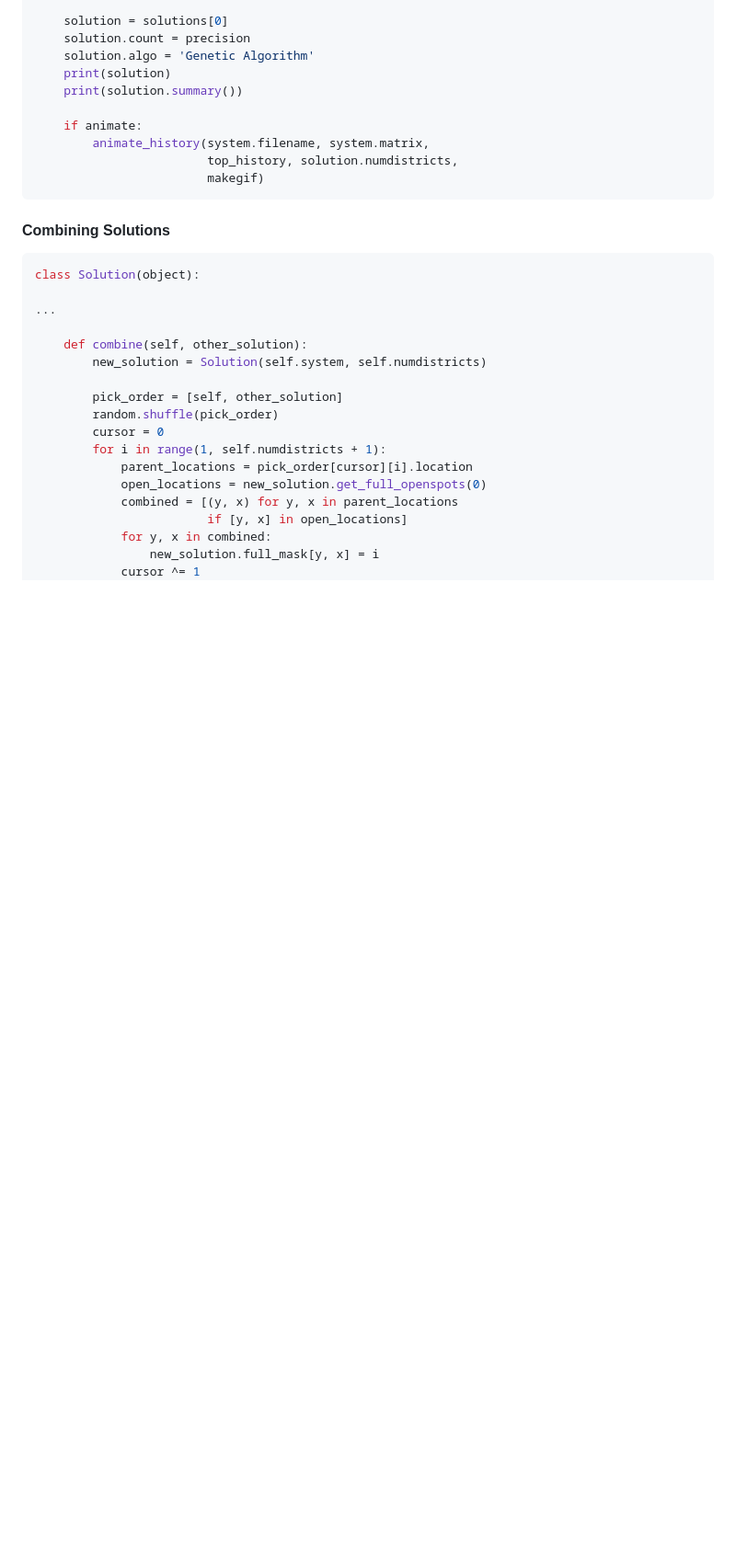
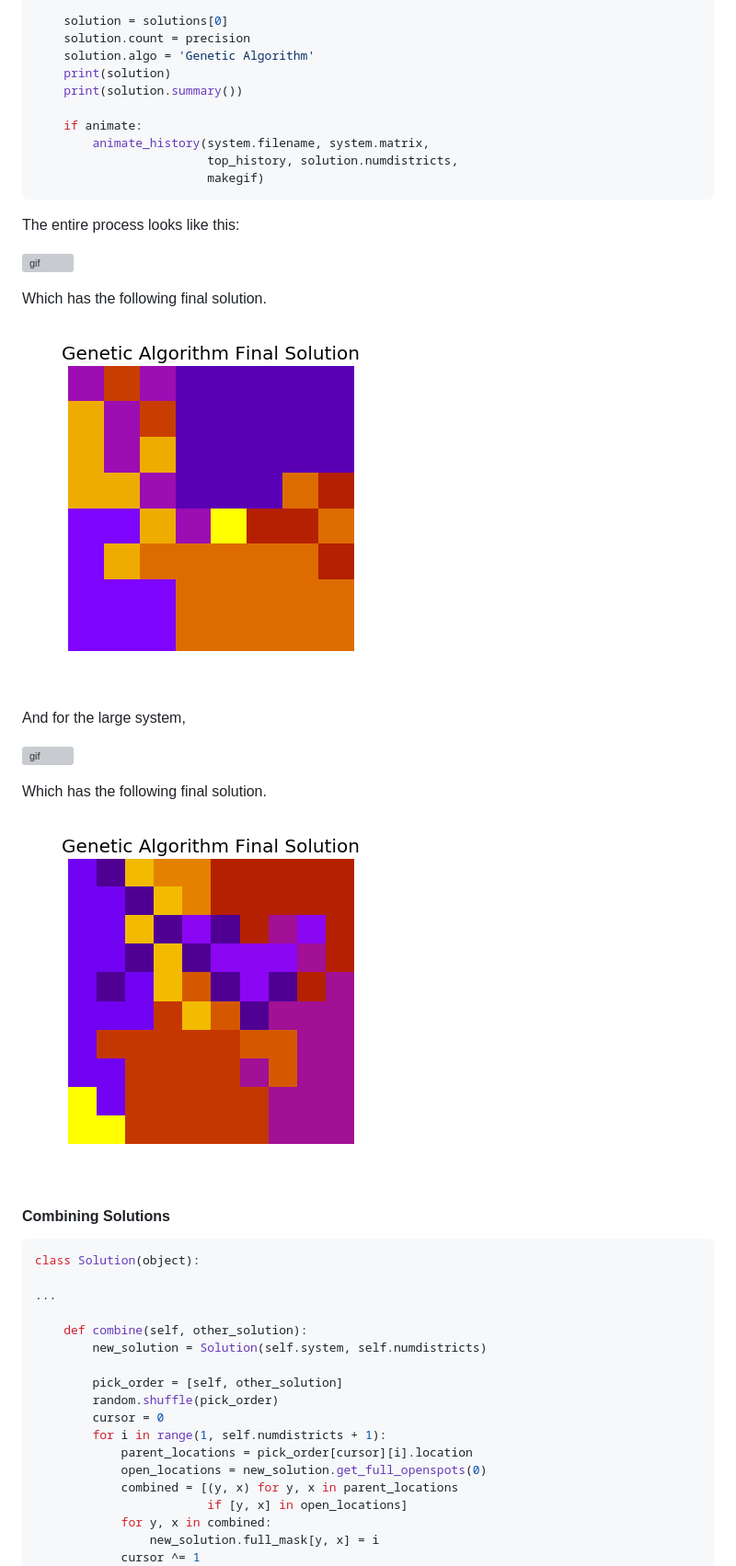
Before and after one commit to TheDataLeek/CSCI3202, a Markdown page: hw5/README.md, the part around the change printed below. Shown: that part at 92% size. GitHub-like rendering; blank space fills up the shorter version; grey boxes are pictures that could not be loaded.

````diff
--- a/hw5/README.md
+++ b/hw5/README.md
@@ -240,6 +265,22 @@ def genetic_algorithm(system, numdistricts, precision, animate, makegif):
                         top_history, solution.numdistricts,
                         makegif)
 ```
+
+The entire process looks like this:
+
+![gif](./genetic_algorithm_solution_smallState.gif)
+
+Which has the following final solution.
+
+![png](./genetic_algorithm_solution_smallState.png)
+
+And for the large system,
+
+![gif](./genetic_algorithm_solution_largeState.gif)
+
+Which has the following final solution.
+
+![png](./genetic_algorithm_solution_largeState.png)
 
 #### Combining Solutions
 
````
Also changed, not shown: other parts of hw5/README.md (+25 -8 lines), hw5/combine.png, hw5/mutation.png, 2 other files.
